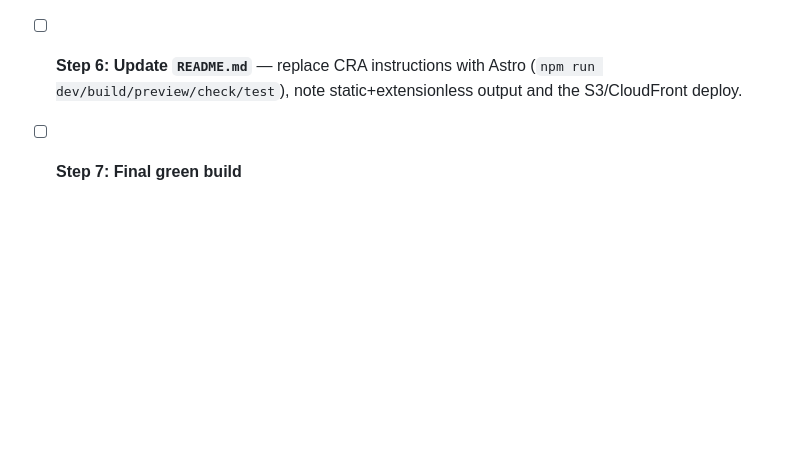
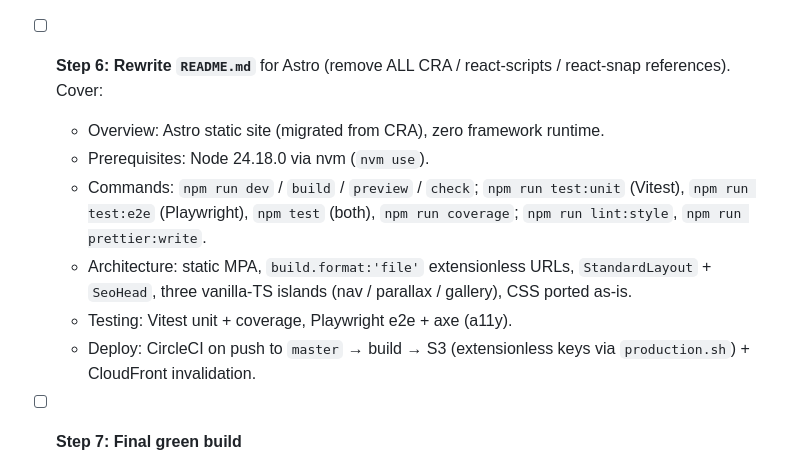
Before and after one commit to brandonburkett/akj-ui, a Markdown page: docs/plans/20260711-astro-migration.md, the part around the change. Rendered like a GitHub page; blank space fills up the shorter version.

Commit message:
docs: expand README task scope

```diff
--- a/docs/plans/20260711-astro-migration.md
+++ b/docs/plans/20260711-astro-migration.md
@@ -1586,7 +1586,13 @@ Add a Playwright browser install step before tests (`npx playwright install --wi
 
 Replace `rename_html_files()` usage: set `HTML_FILES=$(ls ./dist/*.html)` directly (no `*/index.html` rename loop). Change every `./build` → `./dist`. Remove the two `aws s3 cp ./src/sitemap.xml`/`robots.txt` lines (they ship in `dist` via `public/` and are covered by `aws s3 sync ./dist … --exclude="*.html"`). Keep the extensionless `aws s3 cp $i s3://$BUCKET/<name>` loop and the `index.html` special-case exactly as-is.
 
-- [ ] **Step 6: Update `README.md`** — replace CRA instructions with Astro (`npm run dev/build/preview/check/test`), note static+extensionless output and the S3/CloudFront deploy.
+- [ ] **Step 6: Rewrite `README.md`** for Astro (remove ALL CRA / react-scripts / react-snap references). Cover:
+  - Overview: Astro static site (migrated from CRA), zero framework runtime.
+  - Prerequisites: Node 24.18.0 via nvm (`nvm use`).
+  - Commands: `npm run dev` / `build` / `preview` / `check`; `npm run test:unit` (Vitest), `npm run test:e2e` (Playwright), `npm test` (both), `npm run coverage`; `npm run lint:style`, `npm run prettier:write`.
+  - Architecture: static MPA, `build.format:'file'` extensionless URLs, `StandardLayout` + `SeoHead`, three vanilla-TS islands (nav / parallax / gallery), CSS ported as-is.
+  - Testing: Vitest unit + coverage, Playwright e2e + axe (a11y).
+  - Deploy: CircleCI on push to `master` → build → S3 (extensionless keys via `production.sh`) + CloudFront invalidation.
 
 - [ ] **Step 7: Final green build**
 
```
